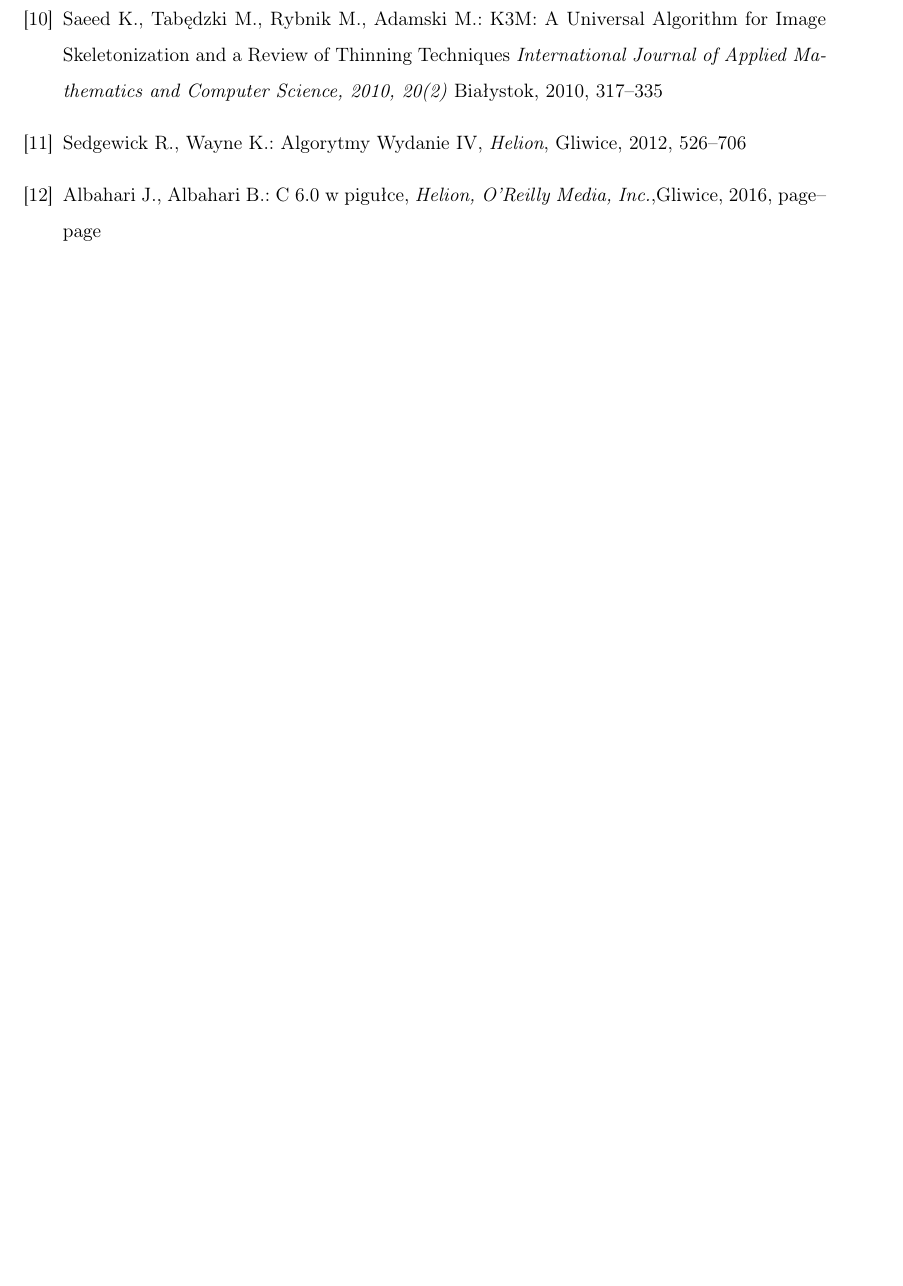
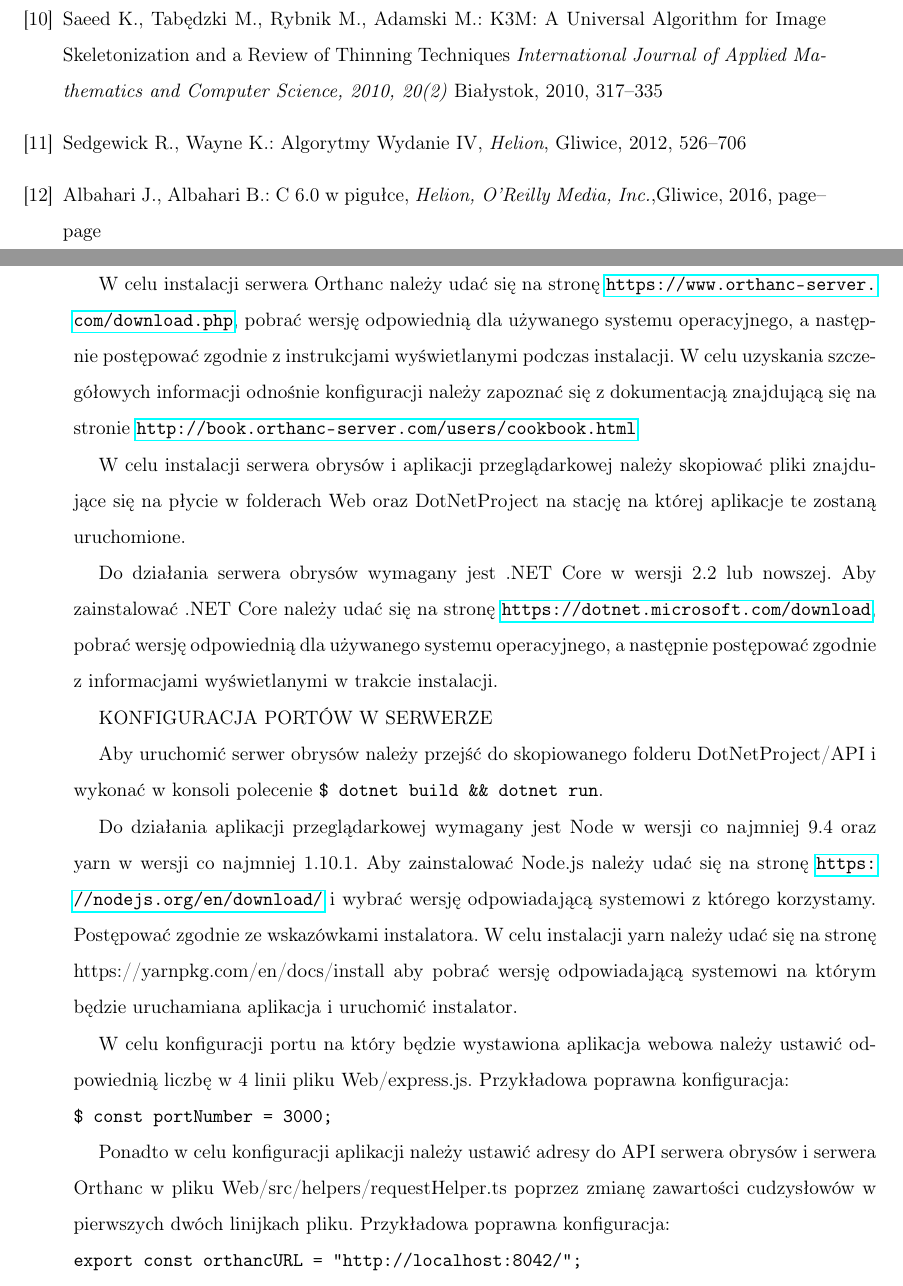
Before and after one commit to SwierczewskiTomasz/BachelorThesisDicomWebContour, a LaTeX thesis (Thesis/Tekst/thesis_pl.tex): part of page 32 of 37 before the commit and two parts of pages 32 and 33 of 38 after it, the two joined at a grey line, cut so that both start at the same text, the shorter picture padded with empty space. Compiled offline with pdfLaTeX.

Commit message:
Add installation guide

```diff
--- a/Thesis/Tekst/thesis_pl.tex
+++ b/Thesis/Tekst/thesis_pl.tex
@@ -800,6 +800,26 @@ Z wyżej wymienionych powodów zdecydowano się na łączność 4-krotną. Przyg
 \markboth{}{Instrukcja instalacji}
 \addcontentsline{toc}{chapter}{Instrukcja instalacji}
 
+W celu instalacji serwera Orthanc należy udać się na stronę \url{https://www.orthanc-server.com/download.php}, pobrać wersję odpowiednią dla używanego systemu operacyjnego, a następnie postępować zgodnie z instrukcjami wyświetlanymi podczas instalacji. W celu uzyskania szczegółowych informacji odnośnie konfiguracji należy zapoznać się z dokumentacją znajdującą się na stronie \url{http://book.orthanc-server.com/users/cookbook.html}
+
+W celu instalacji serwera obrysów i aplikacji przeglądarkowej należy skopiować pliki znajdujące się na płycie w folderach Web oraz DotNetProject na stację na której aplikacje te zostaną uruchomione.
+
+Do działania serwera obrysów wymagany jest .NET Core w wersji 2.2 lub nowszej. Aby zainstalować .NET Core należy udać się na stronę \url{https://dotnet.microsoft.com/download}, pobrać wersję odpowiednią dla używanego systemu operacyjnego, a następnie postępować zgodnie z informacjami wyświetlanymi w trakcie instalacji.
+
+KONFIGURACJA PORTÓW W SERWERZE
+
+Aby uruchomić serwer obrysów należy przejść do skopiowanego folderu DotNetProject/API i wykonać w konsoli polecenie \texttt{\$ dotnet build \&\& dotnet run}.
+
+Do działania aplikacji przeglądarkowej wymagany jest Node w wersji co najmniej 9.4 oraz yarn w wersji co najmniej 1.10.1. Aby zainstalować Node.js należy udać się na stronę \url{https://nodejs.org/en/download/} i wybrać wersję odpowiadającą systemowi z którego korzystamy. Postępować zgodnie ze wskazówkami instalatora. W celu instalacji yarn należy udać się na stronę https://yarnpkg.com/en/docs/install aby pobrać wersję odpowiadającą systemowi na którym będzie uruchamiana aplikacja i uruchomić instalator.
+
+W celu konfiguracji portu na który będzie wystawiona aplikacja webowa należy ustawić odpowiednią liczbę w 4 linii pliku Web/express.js. Przykładowa poprawna konfiguracja:\\
+\texttt{\$ const portNumber = 3000;}
+
+Ponadto w celu konfiguracji aplikacji należy ustawić adresy do API serwera obrysów i serwera Orthanc w pliku Web/src/helpers/requestHelper.ts poprzez zmianę zawartości cudzysłowów w pierwszych dwóch linijkach pliku. 	Przykładowa poprawna konfiguracja:\\
+\texttt{export const orthancURL = "http://localhost:8042/";}\\
+\texttt{export const apiURL = "https://localhost:5001/";}
+
+W celu uruchomienia aplikacji przeglądarkowej wchodzimy do folderu Web w którym wykonujemy polecenie \texttt{\$ yarn install \&\& yarn prod}. Uwaga, tę komendę należy uruchomić w konsoli obsługującej skrypty w języku bash.
 
 
 % --- 8. Instrukcja użytkowania
```
